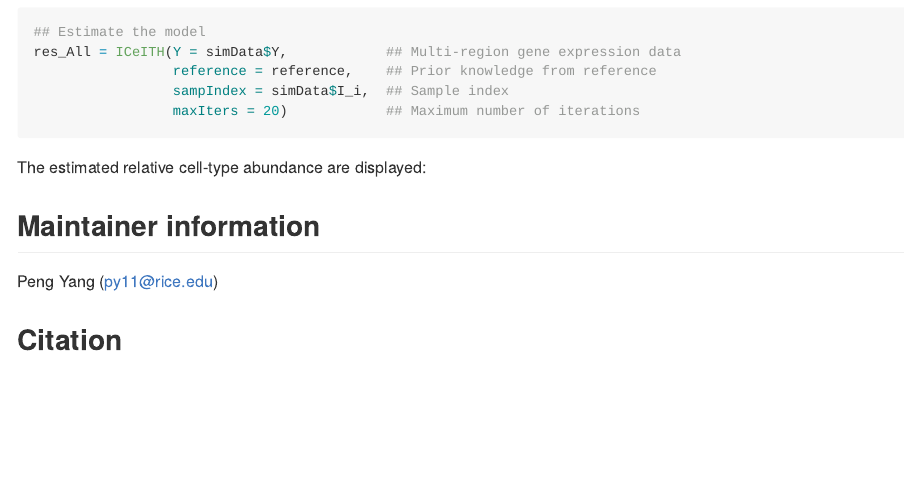
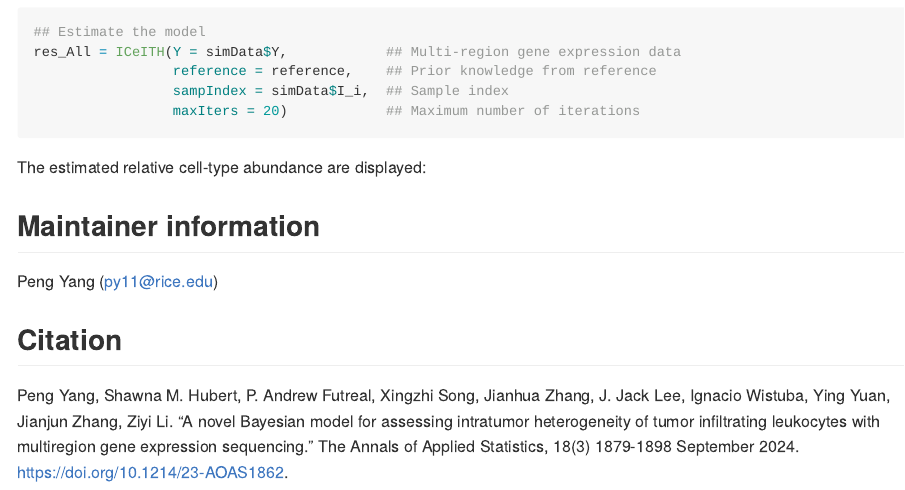
Before and after one commit to pengyang0411/ICeITH, an R Markdown document (README.Rmd): the page in a window 1100 px wide, from 1680 px down. Rendered offline with R 4.5, knitr and Pandoc, with nearby package versions; the code chunks are not run, so their results and figures are left out.

Commit message:
update citation

```diff
--- a/README.Rmd
+++ b/README.Rmd
@@ -118,3 +118,8 @@ Peng Yang ([py11@rice.edu](mailto:py11@rice))
 
 
 ## Citation
+
+Peng Yang, Shawna M. Hubert, P. Andrew Futreal, Xingzhi Song, Jianhua Zhang, J. Jack Lee, Ignacio
+Wistuba, Ying Yuan, Jianjun Zhang, Ziyi Li. "A novel Bayesian model for assessing intratumor heterogeneity
+of tumor infiltrating leukocytes with multiregion gene expression sequencing." The Annals of Applied
+Statistics, 18(3) 1879-1898 September 2024. https://doi.org/10.1214/23-AOAS1862.
```
Also changed, not shown: README.md, 3 other files.
